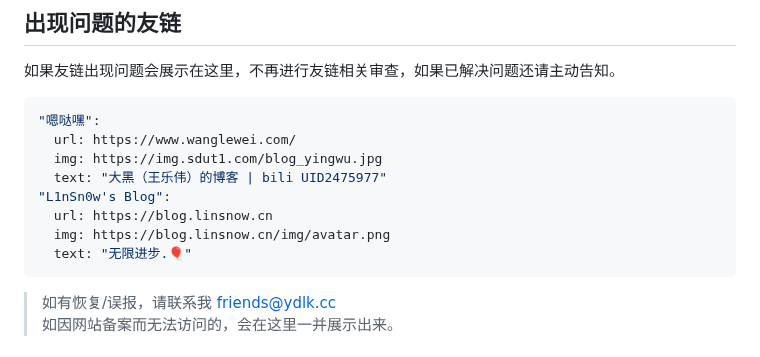
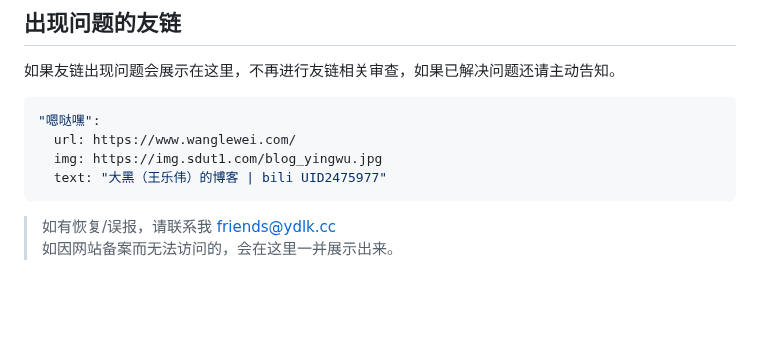
Before and after one commit to YanDao0313/Friends, a Markdown page: README.md, the part around the change. Drawn GitHub-style; blank space fills up the shorter version.

Commit message:
delete L1nSn0w's Blog Error

````diff
--- a/README.md
+++ b/README.md
@@ -100,10 +100,6 @@
   url: https://www.wanglewei.com/
   img: https://img.sdut1.com/blog_yingwu.jpg
   text: "大黑（王乐伟）的博客 | bili UID2475977"
-"L1nSn0w's Blog":
-  url: https://blog.linsnow.cn
-  img: https://blog.linsnow.cn/img/avatar.png
-  text: "无限进步.🎈"
 ```
 
 > 如有恢复/误报，请联系我 [friends@ydlk.cc](mailto:friends@ydlk.cc)
````
